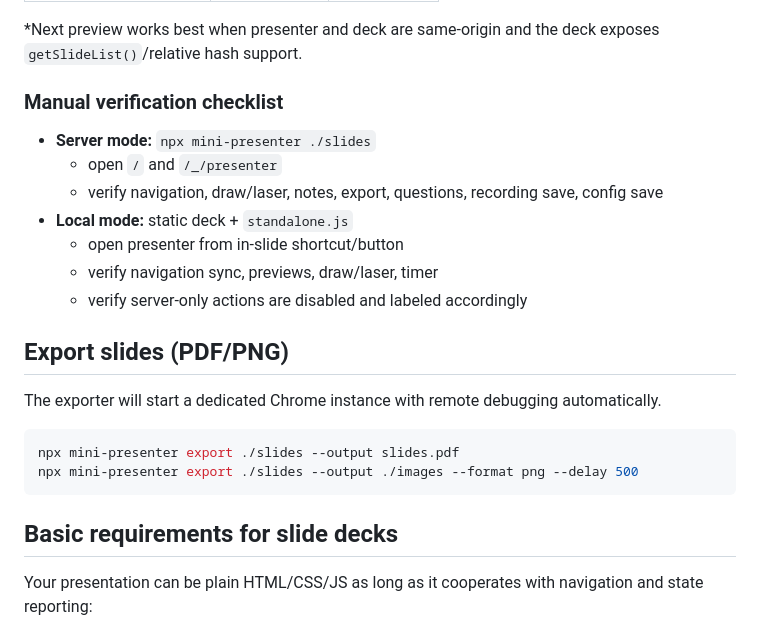
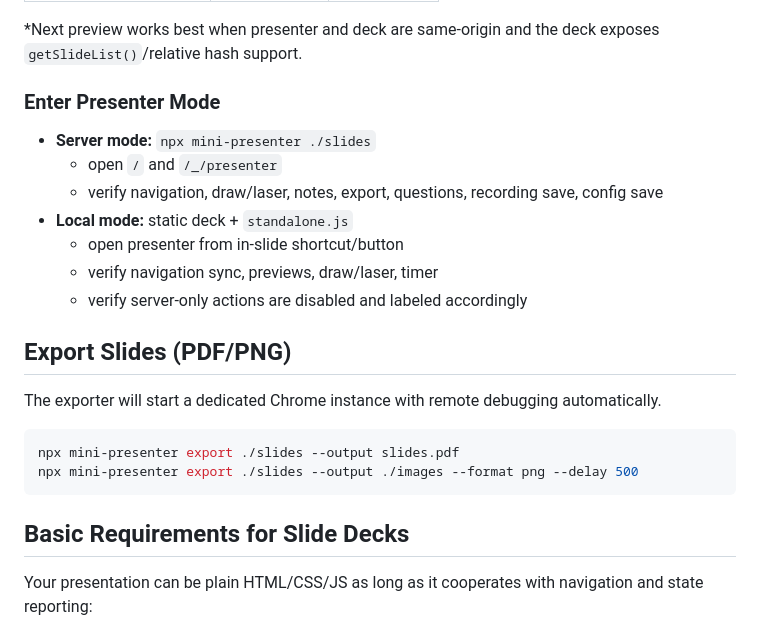
Before and after one commit to mitsuhiko/mini-presenter, a Markdown page: README.md, the part around one of its changes. Rendered like a GitHub page.

Commit message:
feat: Update readme

````diff
--- a/README.md
+++ b/README.md
@@ -86,7 +86,7 @@ When the same deck is served through normal `mini-presenter` server mode,
 \*Next preview works best when presenter and deck are same-origin and the deck
 exposes `getSlideList()`/relative hash support.
 
-### Manual verification checklist
+### Enter Presenter Mode
 
 - **Server mode:** `npx mini-presenter ./slides`
   - open `/` and `/_/presenter`
@@ -96,7 +96,7 @@ exposes `getSlideList()`/relative hash support.
   - verify navigation sync, previews, draw/laser, timer
   - verify server-only actions are disabled and labeled accordingly
 
-## Export slides (PDF/PNG)
+## Export Slides (PDF/PNG)
 
 The exporter will start a dedicated Chrome instance with remote debugging automatically.
 
@@ -105,7 +105,7 @@ npx mini-presenter export ./slides --output slides.pdf
 npx mini-presenter export ./slides --output ./images --format png --delay 500
 ```
 
-## Basic requirements for slide decks
+## Basic Requirements for Slide Decks
 
 Your presentation can be plain HTML/CSS/JS as long as it cooperates with navigation and state reporting:
 
````
Also changed, not shown: other parts of README.md (+10 -10 lines).
